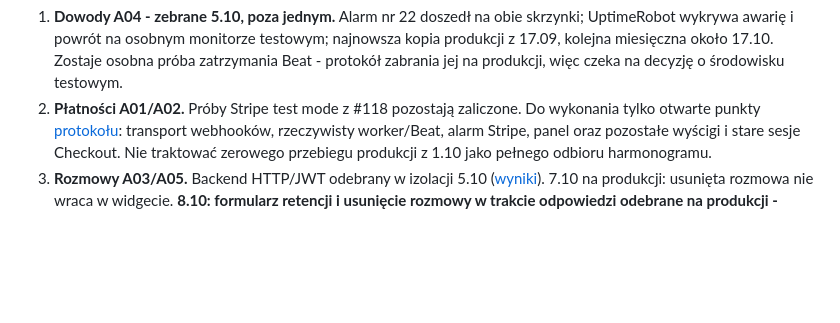
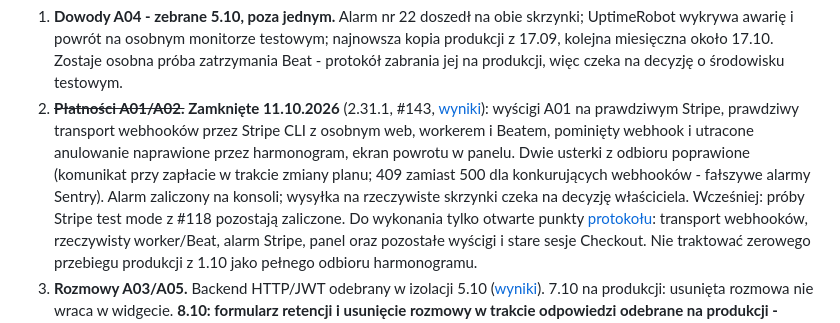
Before and after one commit to piatekkrzysztof/chatbot_project, a Markdown page: docs/roadmapa-po-audycie.md, the part around the change. Rendered like a GitHub page; blank space fills up the shorter version.

Commit message:
Roadmapa: płatności A01/A02 zamknięte (punkt 2)
Co-Authored-By: Claude Opus 5.5 <noreply@anthropic.com>

```diff
--- a/docs/roadmapa-po-audycie.md
+++ b/docs/roadmapa-po-audycie.md
@@ -215,7 +215,7 @@ odpowiada 2.19.9 (sprawdzone 2.10.2026).
    najnowsza kopia produkcji z 17.09, kolejna miesięczna około 17.10. Zostaje
    osobna próba zatrzymania Beat - protokół zabrania jej na produkcji, więc
    czeka na decyzję o środowisku testowym.
-2. **Płatności A01/A02.** Próby Stripe test mode z #118 pozostają zaliczone.
+2. ~~**Płatności A01/A02.**~~ **Zamknięte 11.10.2026** (2.31.1, #143, [wyniki](odbior-a01-a02-2026-10-11.md)): wyścigi A01 na prawdziwym Stripe, prawdziwy transport webhooków przez Stripe CLI z osobnym web, workerem i Beatem, pominięty webhook i utracone anulowanie naprawione przez harmonogram, ekran powrotu w panelu. Dwie usterki z odbioru poprawione (komunikat przy zapłacie w trakcie zmiany planu; 409 zamiast 500 dla konkurujących webhooków - fałszywe alarmy Sentry). Alarm zaliczony na konsoli; wysyłka na rzeczywiste skrzynki czeka na decyzję właściciela. Wcześniej: próby Stripe test mode z #118 pozostają zaliczone.
    Do wykonania tylko otwarte punkty [protokołu](odbior-a01-a02-2026-10-02.md):
    transport webhooków, rzeczywisty worker/Beat, alarm Stripe, panel oraz
    pozostałe wyścigi i stare sesje Checkout. Nie traktować zerowego przebiegu
```
